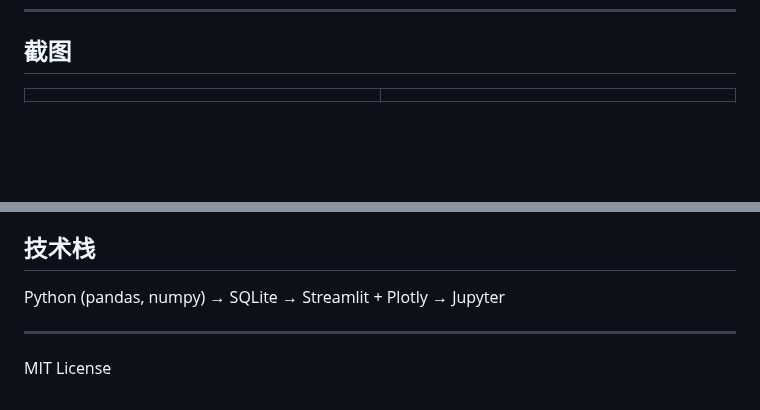
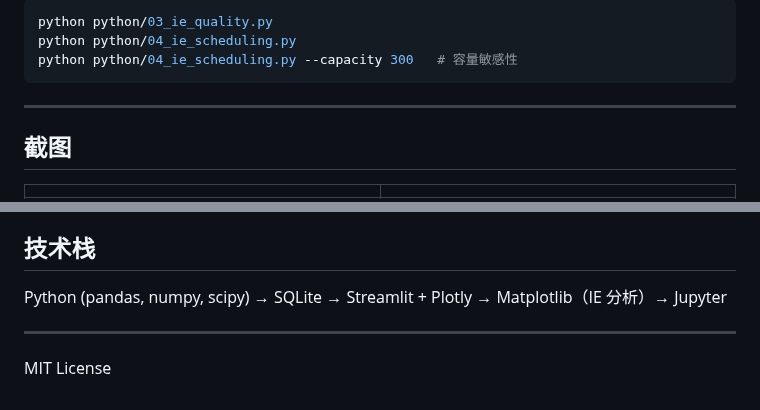
Before and after one commit to lingtao-meng/supply-chain-operations-analytics, a Markdown page: README.md, 2 parts joined by grey strips. GitHub-like rendering; blank space fills up the shorter version.

````diff
--- a/README.md
+++ b/README.md
@@ -94,3 +148,11 @@ python tests/test_sql_queries.py
+```bash
+python python/03_ie_quality.py
+python python/04_ie_scheduling.py
+python python/04_ie_scheduling.py --capacity 300   # 容量敏感性
+```
+
+---
+
 ## 截图
 
 | | |
@@ -122,7 +184,7 @@ pytest tests/ -q                 # 或按标准方式跑
 
 ## 技术栈
 
-Python (pandas, numpy) → SQLite → Streamlit + Plotly → Jupyter
+Python (pandas, numpy, scipy) → SQLite → Streamlit + Plotly → Matplotlib（IE 分析）→ Jupyter
 
 ---
 
````
Also changed, not shown: other parts of README.md (+54 -0 lines), images/ie_quality.png (added), images/ie_scheduling.png (added), 15 other files.
